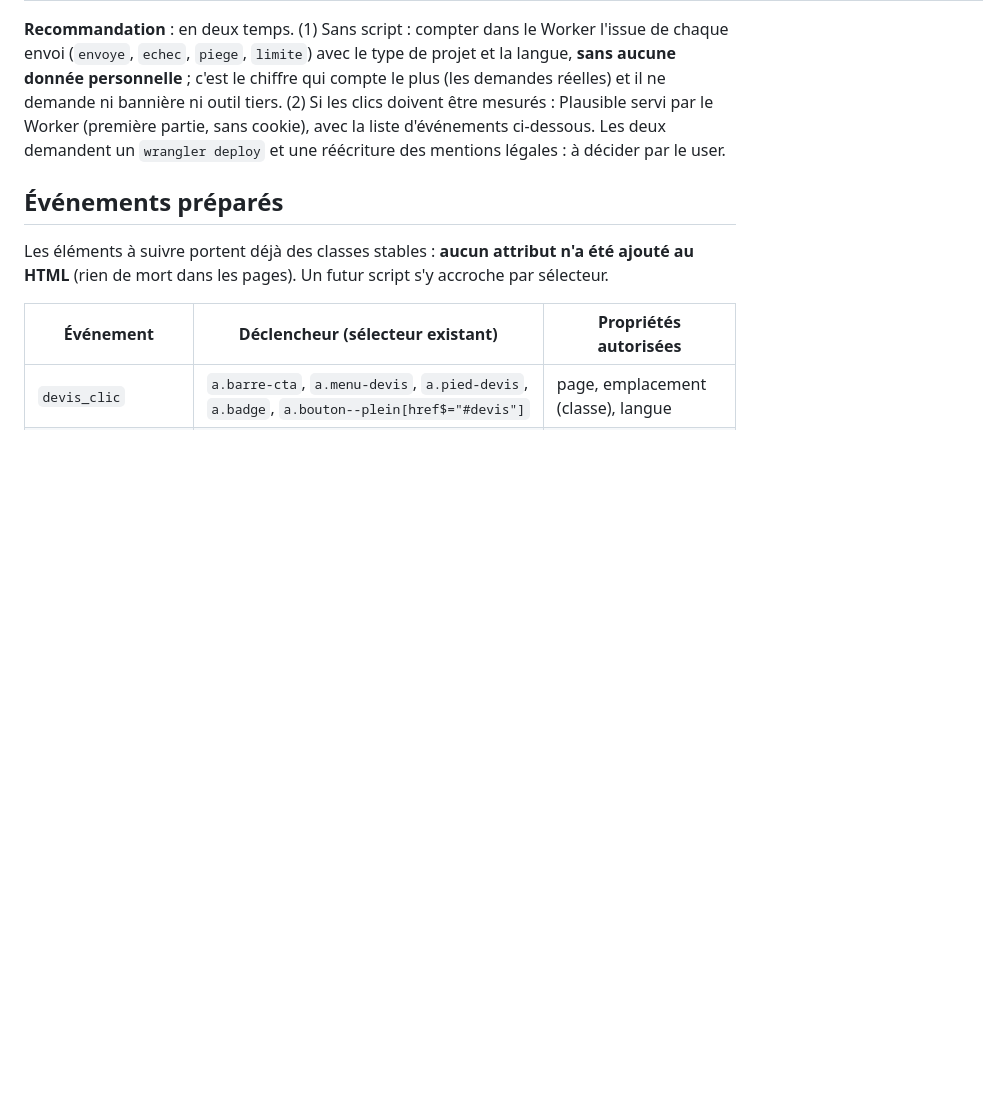
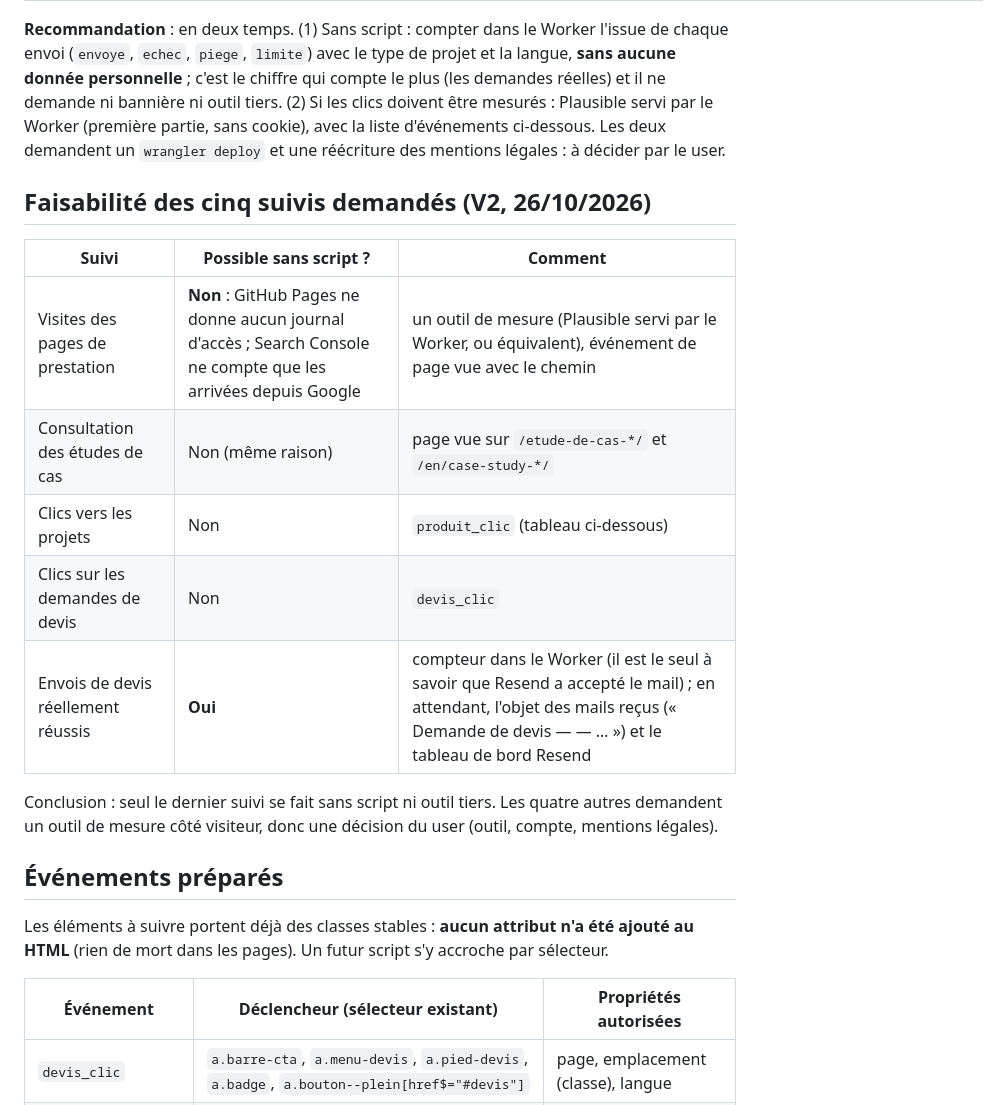
Before and after one commit to Warimvp/legantis, a Markdown page: docs/mesure-audience.md, the part around the change. Drawn GitHub-style; blank space fills up the shorter version.

```diff
--- a/docs/mesure-audience.md
+++ b/docs/mesure-audience.md
@@ -21,6 +21,18 @@
 | Compteur dans le Worker du devis (Workers Analytics Engine, même compte Cloudflare) | gratuit dans les limites de Cloudflare | non | **aucune** côté visiteur | seulement l'issue du formulaire | zéro script sur le site ; ne voit pas les clics |
 
 **Recommandation** : en deux temps. (1) Sans script : compter dans le Worker l'issue de chaque envoi (`envoye`, `echec`, `piege`, `limite`) avec le type de projet et la langue, **sans aucune donnée personnelle** ; c'est le chiffre qui compte le plus (les demandes réelles) et il ne demande ni bannière ni outil tiers. (2) Si les clics doivent être mesurés : Plausible servi par le Worker (première partie, sans cookie), avec la liste d'événements ci-dessous. Les deux demandent un `wrangler deploy` et une réécriture des mentions légales : à décider par le user.
+
+## Faisabilité des cinq suivis demandés (V2, 26/10/2026)
+
+| Suivi | Possible sans script ? | Comment |
+|---|---|---|
+| Visites des pages de prestation | **Non** : GitHub Pages ne donne aucun journal d'accès ; Search Console ne compte que les arrivées depuis Google | un outil de mesure (Plausible servi par le Worker, ou équivalent), événement de page vue avec le chemin |
+| Consultation des études de cas | Non (même raison) | page vue sur `/etude-de-cas-*/` et `/en/case-study-*/` |
+| Clics vers les projets | Non | `produit_clic` (tableau ci-dessous) |
+| Clics sur les demandes de devis | Non | `devis_clic` |
+| Envois de devis réellement réussis | **Oui** | compteur dans le Worker (il est le seul à savoir que Resend a accepté le mail) ; en attendant, l'objet des mails reçus (« Demande de devis — <type> — … ») et le tableau de bord Resend |
+
+Conclusion : seul le dernier suivi se fait sans script ni outil tiers. Les quatre autres demandent un outil de mesure côté visiteur, donc une décision du user (outil, compte, mentions légales).
 
 ## Événements préparés
 
```
Also changed, not shown: docs/sortlist.md (added, +95 -0 lines).
